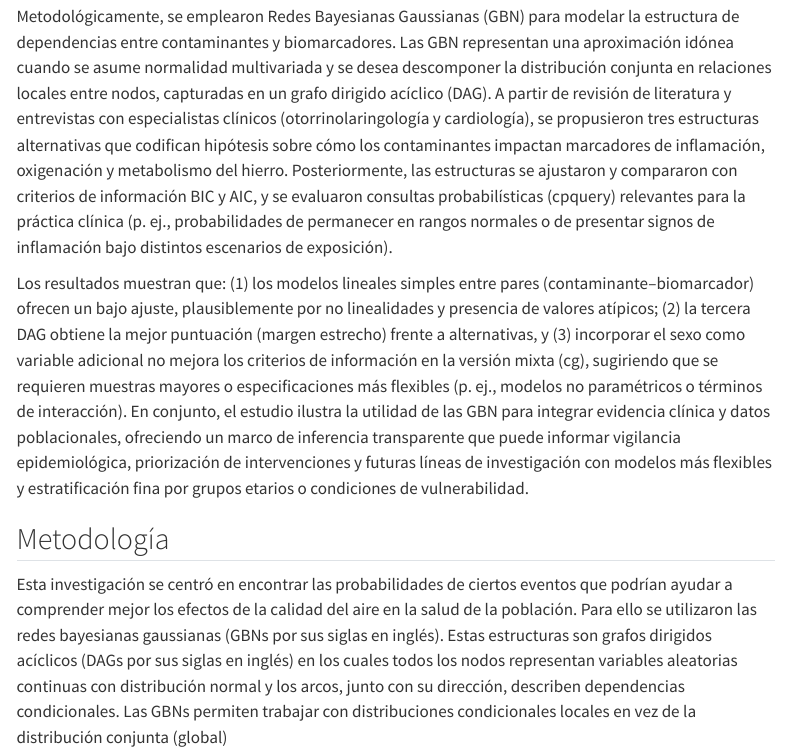
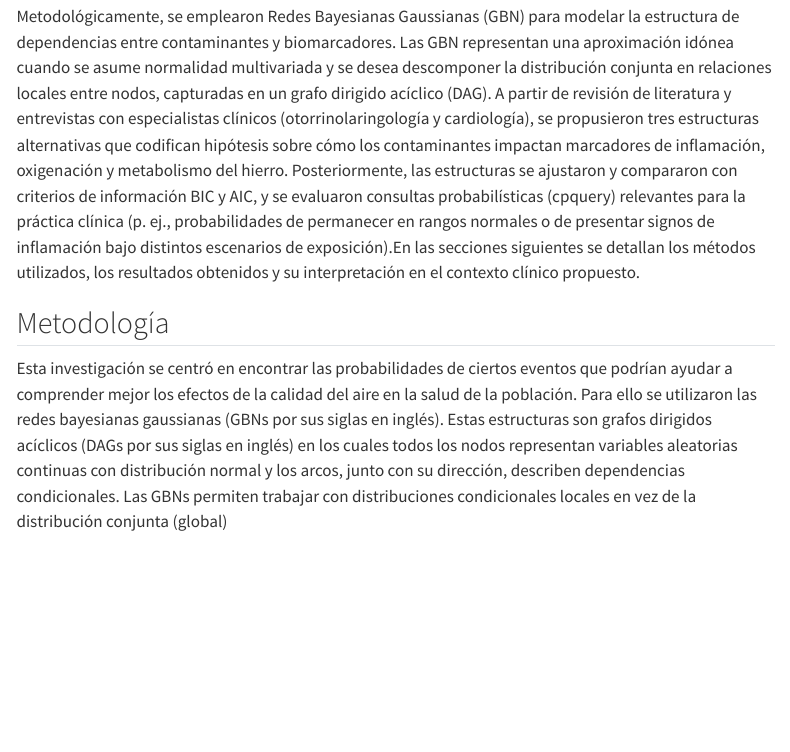
Before and after one commit to Mattanaka343/Article2, a Quarto document (Notebooks/Artículo2.qmd): the page in a window 1100 px wide, from 1260 px down. Rendered offline with R 4.5, knitr and Pandoc in place of Quarto, with nearby package versions; some code elsewhere in the file could not run offline; menus at the side of the page are left out.

Commit message:
Espero que sea el último

```diff
--- a/Notebooks/Artículo2.qmd
+++ b/Notebooks/Artículo2.qmd
@@ -39,9 +39,8 @@ La contaminación atmosférica constituye uno de los principales riesgos ambient
 Este trabajo aborda dicha necesidad mediante la integración de dos fuentes nacionales:
 (i) la ENSANUT, que aporta mediciones individuales de biomarcadores relacionados con inflamación y estado hematológico (proteína C reactiva, ferritina, homocisteína, transferrina, hemoglobina y albúmina), y (ii) los registros de SEMARNAT sobre emisiones y concentraciones de contaminantes criterio ($NO_x$, $CO$, $SO_2$, $PM_{10}$ y $PM_{2.5}$), priorizando fuentes de área por su mayor cobertura municipal y menor proporción de valores faltantes. La unificación, limpieza y armonización de ambas bases se realizaron en Python, garantizando consistencia semántica y numérica entre entidades y municipios. [@SEMARNAT2023] [@ENSANUT2022]
 
-Metodológicamente, se emplearon Redes Bayesianas Gaussianas (GBN) para modelar la estructura de dependencias entre contaminantes y biomarcadores. Las GBN representan una aproximación idónea cuando se asume normalidad multivariada y se desea descomponer la distribución conjunta en relaciones locales entre nodos, capturadas en un grafo dirigido acíclico (DAG). A partir de revisión de literatura y entrevistas con especialistas clínicos (otorrinolaringología y cardiología), se propusieron tres estructuras alternativas que codifican hipótesis sobre cómo los contaminantes impactan marcadores de inflamación, oxigenación y metabolismo del hierro. Posteriormente, las estructuras se ajustaron y compararon con criterios de información BIC y AIC, y se evaluaron consultas probabilísticas (cpquery) relevantes para la práctica clínica (p. ej., probabilidades de permanecer en rangos normales o de presentar signos de inflamación bajo distintos escenarios de exposición).
+Metodológicamente, se emplearon Redes Bayesianas Gaussianas (GBN) para modelar la estructura de dependencias entre contaminantes y biomarcadores. Las GBN representan una aproximación idónea cuando se asume normalidad multivariada y se desea descomponer la distribución conjunta en relaciones locales entre nodos, capturadas en un grafo dirigido acíclico (DAG). A partir de revisión de literatura y entrevistas con especialistas clínicos (otorrinolaringología y cardiología), se propusieron tres estructuras alternativas que codifican hipótesis sobre cómo los contaminantes impactan marcadores de inflamación, oxigenación y metabolismo del hierro. Posteriormente, las estructuras se ajustaron y compararon con criterios de información BIC y AIC, y se evaluaron consultas probabilísticas (cpquery) relevantes para la práctica clínica (p. ej., probabilidades de permanecer en rangos normales o de presentar signos de inflamación bajo distintos escenarios de exposición).En las secciones siguientes se detallan los métodos utilizados, los resultados obtenidos y su interpretación en el contexto clínico propuesto.
 
-Los resultados muestran que: (1) los modelos lineales simples entre pares (contaminante–biomarcador) ofrecen un bajo ajuste, plausiblemente por no linealidades y presencia de valores atípicos; (2) la tercera DAG obtiene la mejor puntuación (margen estrecho) frente a alternativas, y (3) incorporar el sexo como variable adicional no mejora los criterios de información en la versión mixta (cg), sugiriendo que se requieren muestras mayores o especificaciones más flexibles (p. ej., modelos no paramétricos o términos de interacción). En conjunto, el estudio ilustra la utilidad de las GBN para integrar evidencia clínica y datos poblacionales, ofreciendo un marco de inferencia transparente que puede informar vigilancia epidemiológica, priorización de intervenciones y futuras líneas de investigación con modelos más flexibles y estratificación fina por grupos etarios o condiciones de vulnerabilidad.
 
 ## Metodología
 
```
